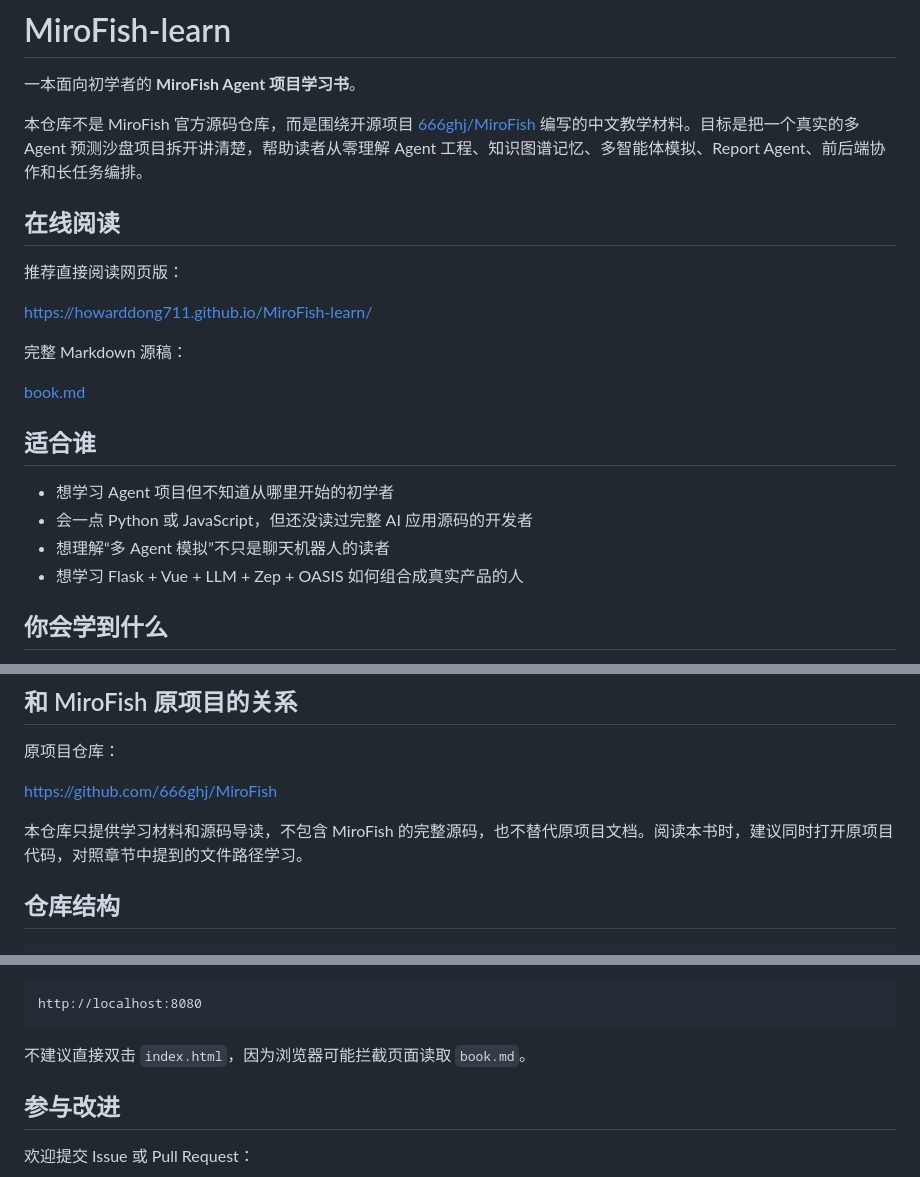
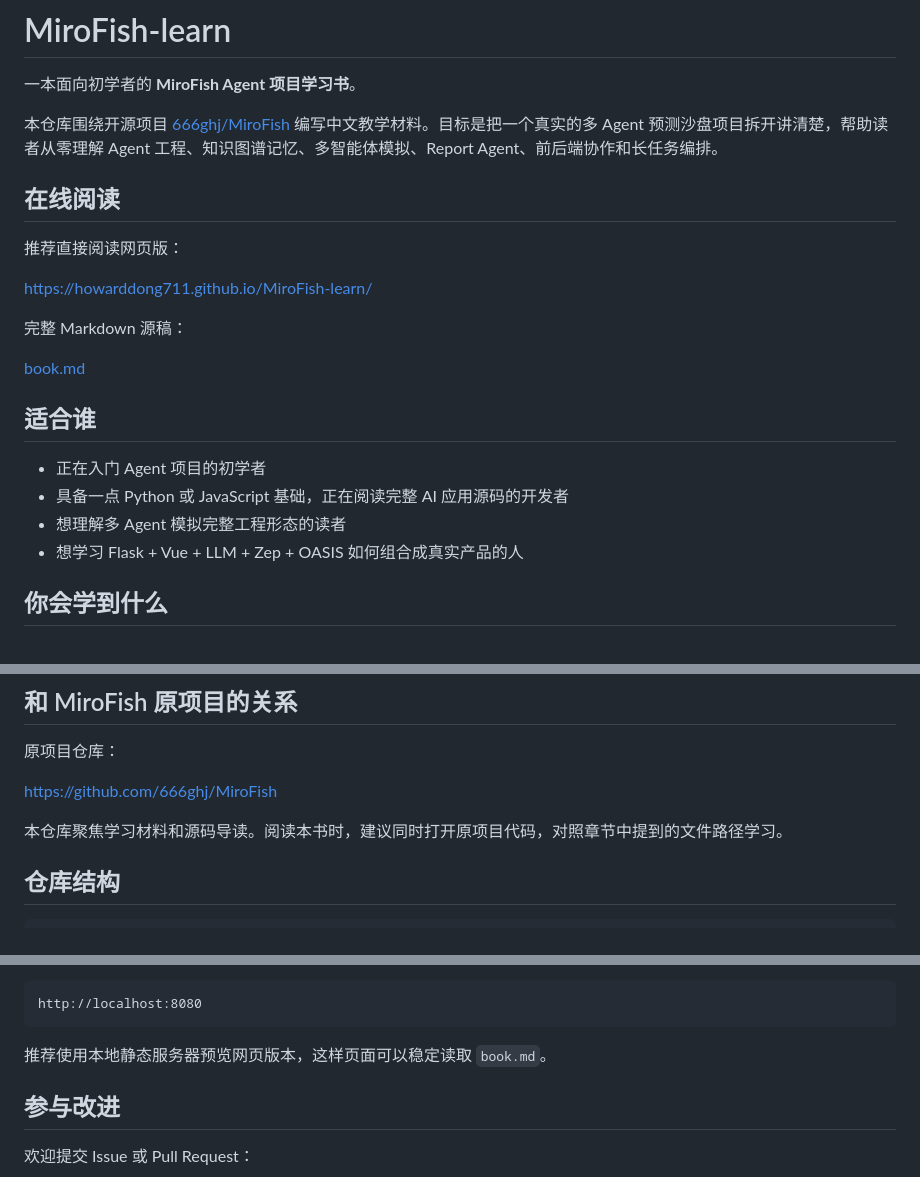
Before and after one commit to howarddong711/MiroFish-learn, a Markdown page: README.md, 3 parts joined by grey strips. GitHub-like rendering.

Commit message:
Use positive README positioning

````diff
--- a/README.md
+++ b/README.md
@@ -2,7 +2,7 @@
 
 一本面向初学者的 **MiroFish Agent 项目学习书**。
 
-本仓库不是 MiroFish 官方源码仓库，而是围绕开源项目 [666ghj/MiroFish](https://github.com/666ghj/MiroFish) 编写的中文教学材料。目标是把一个真实的多 Agent 预测沙盘项目拆开讲清楚，帮助读者从零理解 Agent 工程、知识图谱记忆、多智能体模拟、Report Agent、前后端协作和长任务编排。
+本仓库围绕开源项目 [666ghj/MiroFish](https://github.com/666ghj/MiroFish) 编写中文教学材料。目标是把一个真实的多 Agent 预测沙盘项目拆开讲清楚，帮助读者从零理解 Agent 工程、知识图谱记忆、多智能体模拟、Report Agent、前后端协作和长任务编排。
 
 ## 在线阅读
 
@@ -16,9 +16,9 @@
 
 ## 适合谁
 
-- 想学习 Agent 项目但不知道从哪里开始的初学者
-- 会一点 Python 或 JavaScript，但还没读过完整 AI 应用源码的开发者
-- 想理解“多 Agent 模拟”不只是聊天机器人的读者
+- 正在入门 Agent 项目的初学者
+- 具备一点 Python 或 JavaScript 基础，正在阅读完整 AI 应用源码的开发者
+- 想理解多 Agent 模拟完整工程形态的读者
 - 想学习 Flask + Vue + LLM + Zep + OASIS 如何组合成真实产品的人
 
 ## 你会学到什么
@@ -60,7 +60,7 @@
 
 [https://github.com/666ghj/MiroFish](https://github.com/666ghj/MiroFish)
 
-本仓库只提供学习材料和源码导读，不包含 MiroFish 的完整源码，也不替代原项目文档。阅读本书时，建议同时打开原项目代码，对照章节中提到的文件路径学习。
+本仓库聚焦学习材料和源码导读。阅读本书时，建议同时打开原项目代码，对照章节中提到的文件路径学习。
 
 ## 仓库结构
 
@@ -90,7 +90,7 @@ python3 -m http.server 8080
 http://localhost:8080
 ```
 
-不建议直接双击 `index.html`，因为浏览器可能拦截页面读取 `book.md`。
+推荐使用本地静态服务器预览网页版本，这样页面可以稳定读取 `book.md`。
 
 ## 参与改进
 
````
